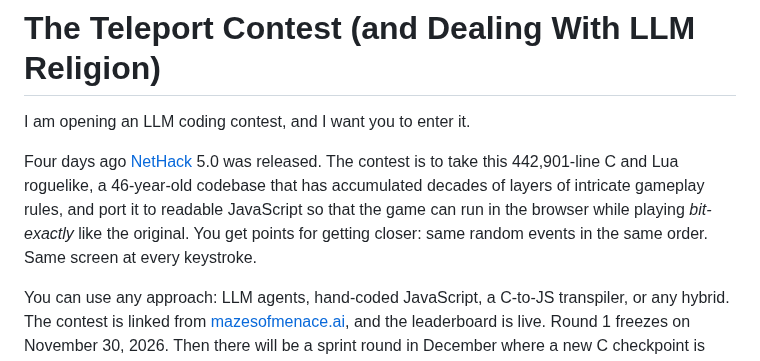
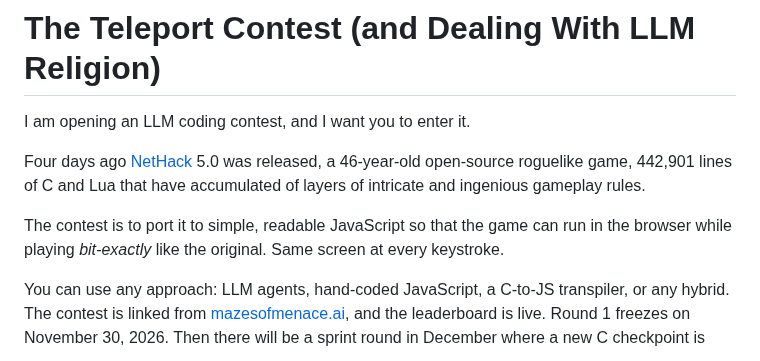
Before and after one commit to davidbau/menace-agents, a Markdown page: data/blog-contest.md, the part around the change. Drawn GitHub-style.

```diff
--- a/data/blog-contest.md
+++ b/data/blog-contest.md
@@ -2,14 +2,14 @@
 
 I am opening an LLM coding contest, and I want you to enter it.
 
-Four days ago [NetHack](https://nethack.org/) 5.0 was released.
-The contest is to take this 442,901-line C and Lua roguelike,
-a 46-year-old codebase that has accumulated decades of layers
-of intricate gameplay rules, and port it to readable JavaScript
-so that the game can run in the browser while playing *bit-exactly*
-like the original. You get points for getting closer:
-same random events in the same order. Same
-screen at every keystroke.
+Four days ago [NetHack](https://nethack.org/) 5.0 was released,
+a 46-year-old open-source roguelike game, 442,901 lines of C
+and Lua that have accumulated of layers of intricate and ingenious
+gameplay rules.
+
+The contest is to port it to simple, readable JavaScript so that
+the game can run in the browser while playing *bit-exactly*
+like the original. Same screen at every keystroke.
 
 You can use any approach: LLM agents, hand-coded JavaScript, a C-to-JS
 transpiler, or any hybrid. The contest is linked from
```
